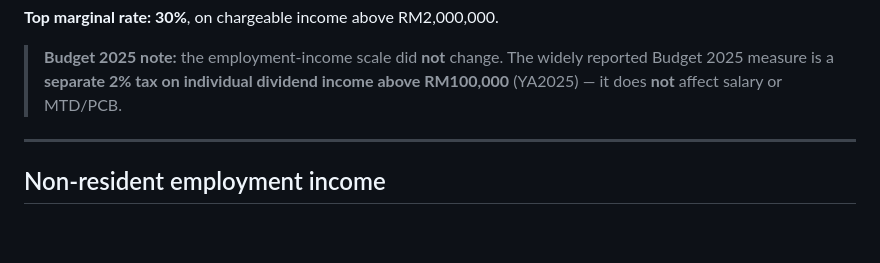
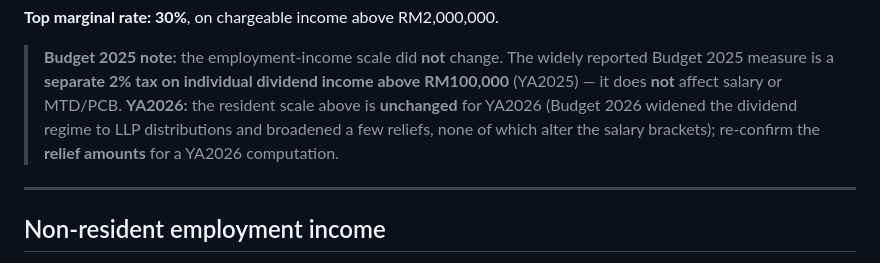
Before and after one commit to open-payroll-data/philippines-payroll-data, a Markdown page: my/lhdn/income_tax_2025.md, the part around the change. Drawn GitHub-style; blank space fills up the shorter version.

Commit message:
Malaysia QA gate PASSED (0 discrepancies); add YA2026 scale note
Adversarial QA triangulation on all 9 my/ files (4 independent agents to
primary sources): LHDN resident scale recomputed band-by-band; KWSP EPF
(13%/12% split + non-citizen 2%+2% Oct 2025) triangulated (KWSP 403s
server fetch); PERKESO Act 4/800 band-table PDFs rendered and read
(RM104.15/29.75/74.40/11.90, RM6,000 ceiling); EA + Minimum Wages Order
2024 + HRD Corp statute text verified section-by-section. Every figure
PASS, 0 errors.

Enhancement: note that the resident scale is unchanged through YA2026
(verified), so a future reader does not misapply this YA2025 file.

Co-Authored-By: Claude Opus 4.8 <noreply@anthropic.com>

```diff
--- a/my/lhdn/income_tax_2025.md
+++ b/my/lhdn/income_tax_2025.md
@@ -46,6 +46,7 @@ LHDN publishes one table for YA2023–YA2025; the employment-income scale is **i
 **Top marginal rate: 30%**, on chargeable income above RM2,000,000.
 
 > **Budget 2025 note:** the employment-income scale did **not** change. The widely reported Budget 2025 measure is a **separate 2% tax on individual dividend income above RM100,000** (YA2025) — it does **not** affect salary or MTD/PCB.
+> **YA2026:** the resident scale above is **unchanged** for YA2026 (Budget 2026 widened the dividend regime to LLP distributions and broadened a few reliefs, none of which alter the salary brackets); re-confirm the **relief amounts** for a YA2026 computation.
 
 ---
 
```
